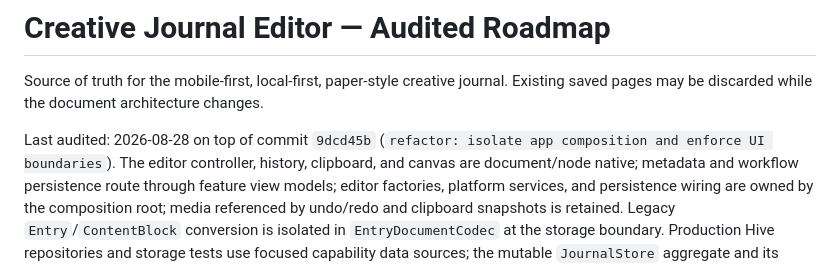
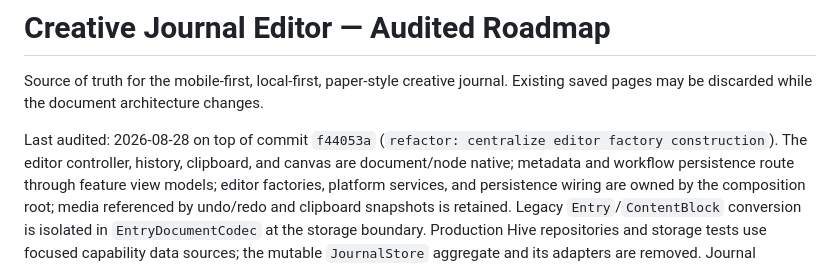
Before and after one commit to RoseFlunder/journal_app, a Markdown page: PLAN.md, the part around the change. Rendered like a GitHub page.

Commit message:
docs: refresh architecture audit reference

```diff
--- a/PLAN.md
+++ b/PLAN.md
@@ -3,8 +3,8 @@
 Source of truth for the mobile-first, local-first, paper-style creative journal.
 Existing saved pages may be discarded while the document architecture changes.
 
-Last audited: 2026-08-28 on top of commit `9dcd45b` (`refactor: isolate app
-composition and enforce UI boundaries`). The editor controller, history,
+Last audited: 2026-08-28 on top of commit `f44053a` (`refactor: centralize
+editor factory construction`). The editor controller, history,
 clipboard, and canvas are document/node native; metadata and workflow
 persistence route through feature view models; editor factories, platform
 services, and persistence wiring are owned by the composition root; media
```
